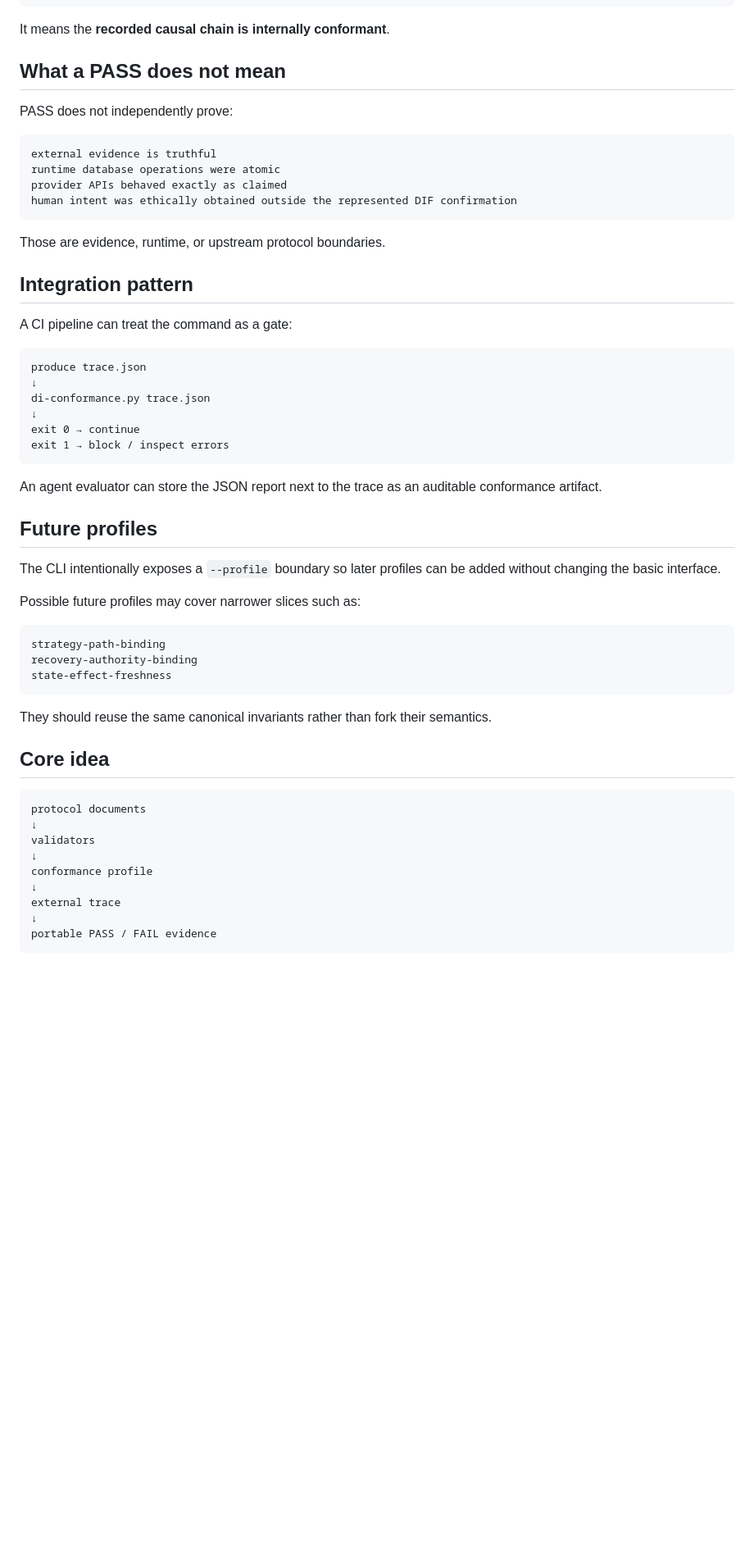
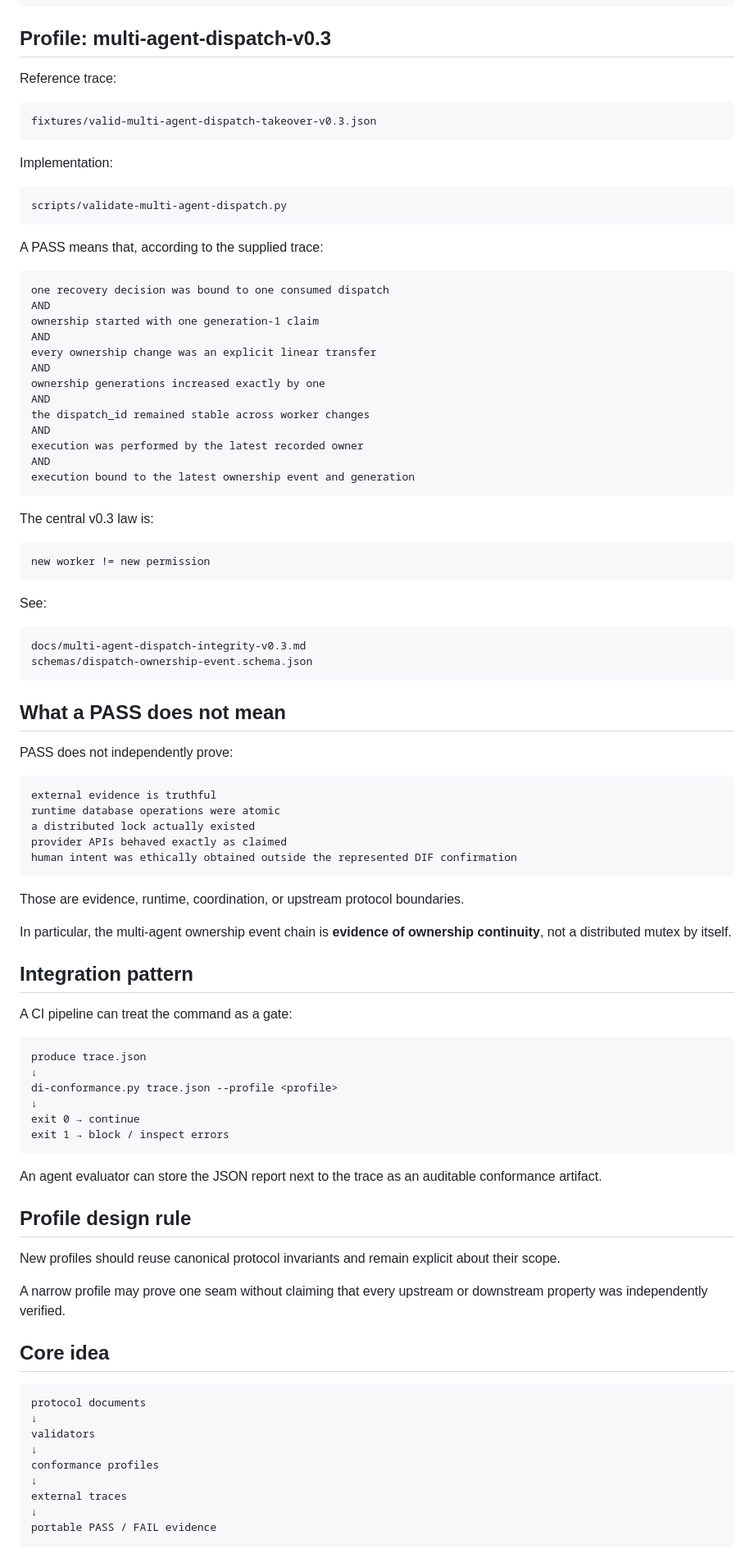
Before and after one commit to safal207/DI, a Markdown page: docs/conformance-test-kit.md, the part around one of its changes. Shown at 82% size. Drawn GitHub-style; blank space fills up the shorter version.

Commit message:
docs: add multi-agent dispatch conformance profile

````diff
--- a/docs/conformance-test-kit.md
+++ b/docs/conformance-test-kit.md
@@ -131,7 +138,50 @@ AND
 review used the accepted fresh state generation
 ```
 
-It means the **recorded causal chain is internally conformant**.
+## Profile: multi-agent-dispatch-v0.3
+
+Reference trace:
+
+```text
+fixtures/valid-multi-agent-dispatch-takeover-v0.3.json
+```
+
+Implementation:
+
+```text
+scripts/validate-multi-agent-dispatch.py
+```
+
+A PASS means that, according to the supplied trace:
+
+```text
+one recovery decision was bound to one consumed dispatch
+AND
+ownership started with one generation-1 claim
+AND
+every ownership change was an explicit linear transfer
+AND
+ownership generations increased exactly by one
+AND
+the dispatch_id remained stable across worker changes
+AND
+execution was performed by the latest recorded owner
+AND
+execution bound to the latest ownership event and generation
+```
+
+The central v0.3 law is:
+
+```text
+new worker != new permission
+```
+
+See:
+
+```text
+docs/multi-agent-dispatch-integrity-v0.3.md
+schemas/dispatch-ownership-event.schema.json
+```
 
 ## What a PASS does not mean
 
@@ -140,11 +190,14 @@ PASS does not independently prove:
 ```text
 external evidence is truthful
 runtime database operations were atomic
+a distributed lock actually existed
 provider APIs behaved exactly as claimed
 human intent was ethically obtained outside the represented DIF confirmation
 ```
 
-Those are evidence, runtime, or upstream protocol boundaries.
+Those are evidence, runtime, coordination, or upstream protocol boundaries.
+
+In particular, the multi-agent ownership event chain is **evidence of ownership continuity**, not a distributed mutex by itself.
 
 ## Integration pattern
 
@@ -153,7 +206,7 @@ A CI pipeline can treat the command as a gate:
 ```text
 produce trace.json
 ↓
-di-conformance.py trace.json
+di-conformance.py trace.json --profile <profile>
 ↓
 exit 0 → continue
 exit 1 → block / inspect errors
@@ -161,19 +214,11 @@ exit 1 → block / inspect errors
 
 An agent evaluator can store the JSON report next to the trace as an auditable conformance artifact.
 
-## Future profiles
+## Profile design rule
 
-The CLI intentionally exposes a `--profile` boundary so later profiles can be added without changing the basic interface.
+New profiles should reuse canonical protocol invariants and remain explicit about their scope.
 
-Possible future profiles may cover narrower slices such as:
-
-```text
-strategy-path-binding
-recovery-authority-binding
-state-effect-freshness
-```
-
-They should reuse the same canonical invariants rather than fork their semantics.
+A narrow profile may prove one seam without claiming that every upstream or downstream property was independently verified.
 
 ## Core idea
 
@@ -182,9 +227,9 @@ protocol documents
 ↓
 validators
 ↓
-conformance profile
+conformance profiles
 ↓
-external trace
+external traces
 ↓
 portable PASS / FAIL evidence
 ```
````
Also changed, not shown: other parts of docs/conformance-test-kit.md (+26 -19 lines).
